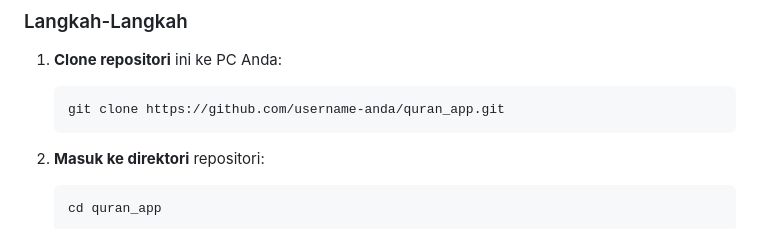
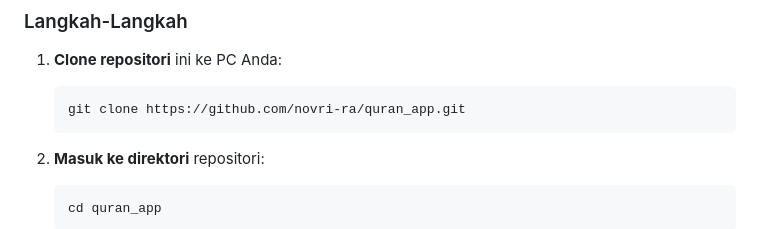
Before and after one commit to novri-ra/quran_app, a Markdown page: README.md, the part around the change. Drawn GitHub-style.

Commit message:
Update repository URL in README

````diff
--- a/README.md
+++ b/README.md
@@ -39,7 +39,7 @@ Proyek ini tidak menyimpan kunci rahasia rawan (_secret key_) sehingga 100% aman
 1. **Clone repositori** ini ke PC Anda:
 
    ```bash
-   git clone https://github.com/username-anda/quran_app.git
+   git clone https://github.com/novri-ra/quran_app.git
    ```
 
 2. **Masuk ke direktori** repositori:
````
